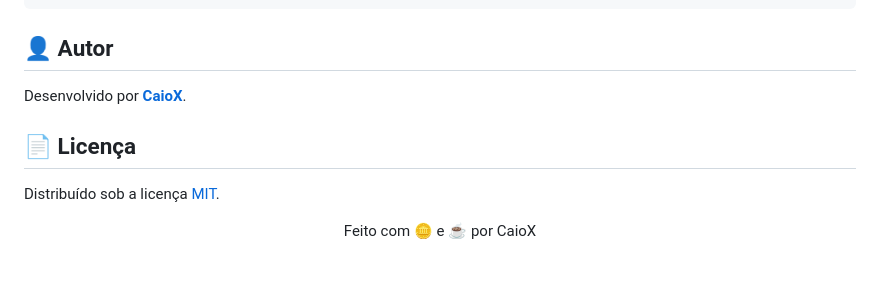
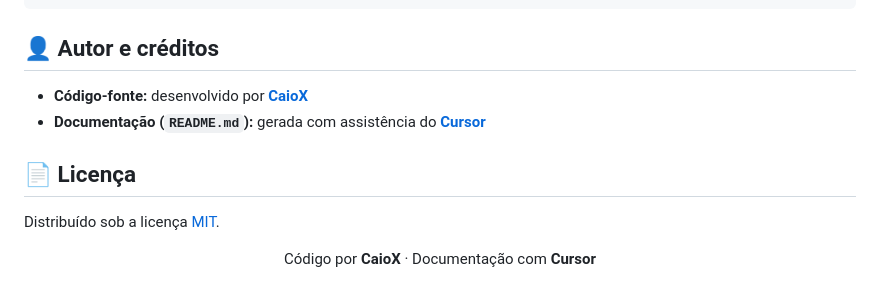
Before and after one commit to CaioXDeveloper/dindin-finance, a Markdown page: README.md, the part around the change. Rendered like a GitHub page.

Commit message:
docs: atualiza atribuicao de autoria no README
Co-authored-by: Cursor <cursoragent@cursor.com>

````diff
--- a/README.md
+++ b/README.md
@@ -126,9 +126,10 @@ dindin-finance/
 └── package.json
 ```
 
-## 👤 Autor
+## 👤 Autor e créditos
 
-Desenvolvido por **[CaioX](https://github.com/CaioXDeveloper)**.
+- **Código-fonte:** desenvolvido por **[CaioX](https://github.com/CaioXDeveloper)**
+- **Documentação (`README.md`):** gerada com assistência do **[Cursor](https://cursor.com)**
 
 ## 📄 Licença
 
@@ -136,6 +137,6 @@ Distribuído sob a licença [MIT](LICENSE).
 
 <div align="center">
 
-Feito com 🪙 e ☕ por CaioX
+Código por **CaioX** · Documentação com **Cursor**
 
 </div>
````
